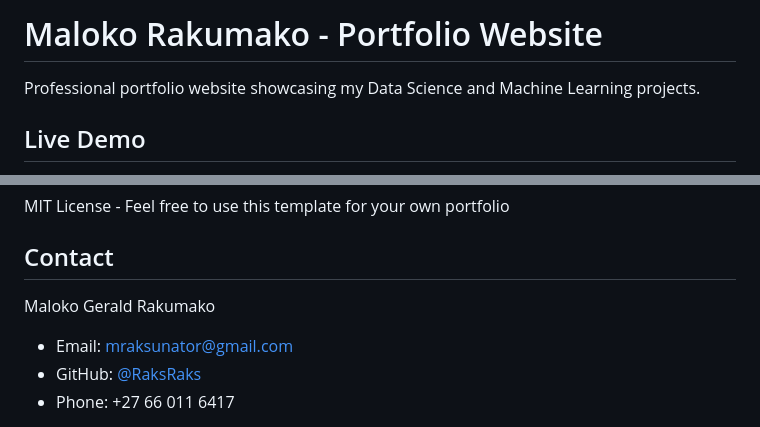
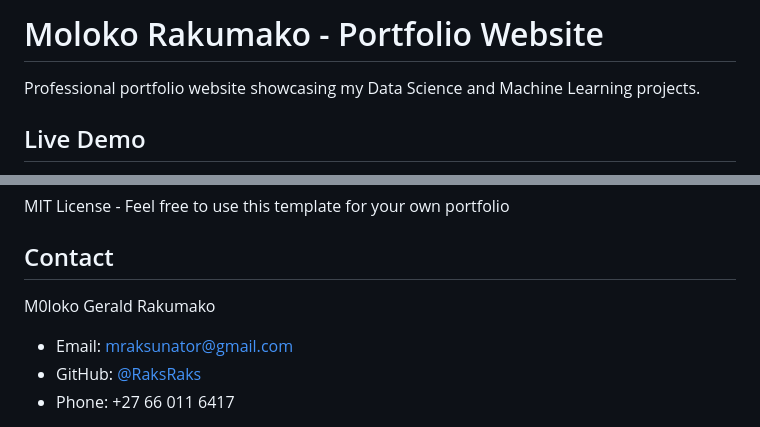
Before and after one commit to RaksRaks/RaksRaks.github.io, a Markdown page: README.md, 2 parts joined by grey strips. Rendered like a GitHub page.

```diff
--- a/README.md
+++ b/README.md
@@ -1,4 +1,4 @@
-# Maloko Rakumako - Portfolio Website
+# Moloko Rakumako - Portfolio Website
 
 Professional portfolio website showcasing my Data Science and Machine Learning projects.
 
@@ -161,7 +161,7 @@ MIT License - Feel free to use this template for your own portfolio
 
 ## Contact
 
-Maloko Gerald Rakumako
+M0loko Gerald Rakumako
 - Email: mraksunator@gmail.com
 - GitHub: [@RaksRaks](https://github.com/RaksRaks)
 - Phone: +27 66 011 6417
```
